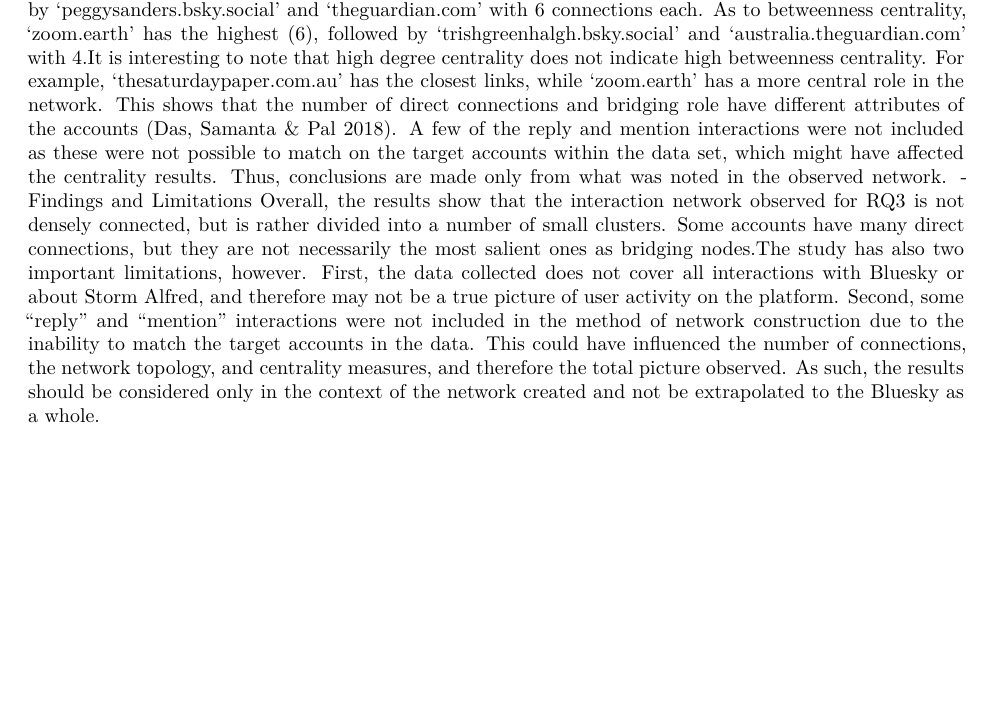
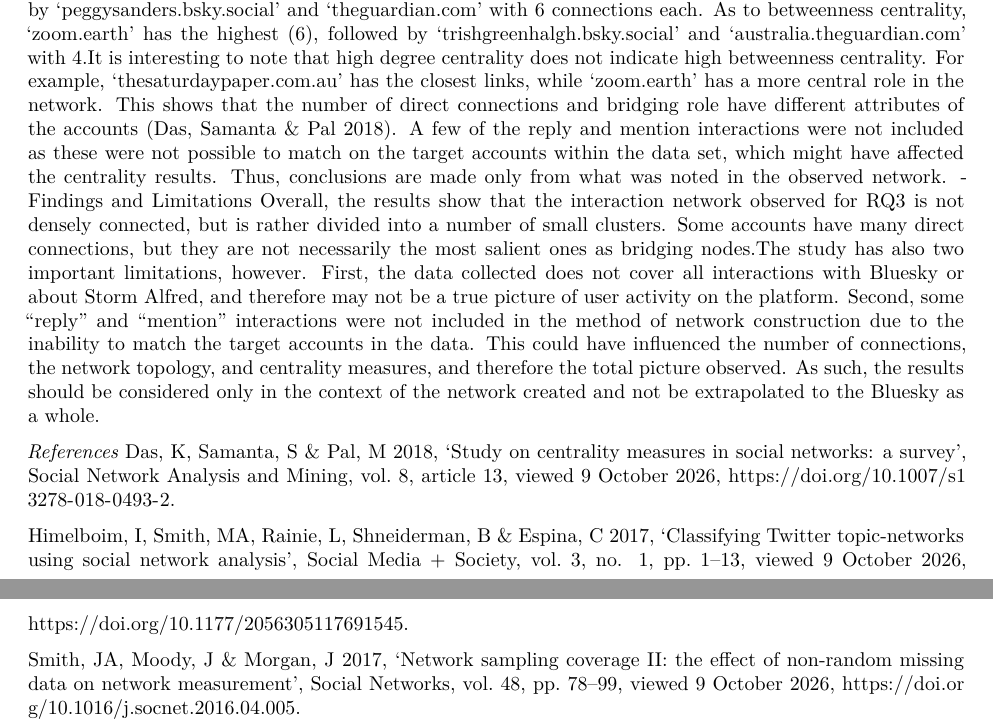
Before and after one commit to Stella264/COMP3020-Social-Web-Analytics-Group-Project, an R Markdown document (ass2._ question 3.Rmd): part of page 17 of 17 before the commit and two parts of pages 17 and 18 of 18 after it, the two joined at a grey line, cut so that both start at the same text, the shorter picture padded with empty space. Rendered offline with R 4.5, knitr and Pandoc, then LaTeX, with nearby package versions; code that draws random numbers runs with fixed seeds of ours.

Commit message:
add more references

```diff
--- a/ass2._ question 3.Rmd
+++ b/ass2._ question 3.Rmd
@@ -406,3 +406,10 @@ Degree centrality results show that the account 'thesaturdaypaper.com.au' has th
 - Findings and Limitations
 Overall, the results show that the interaction network observed for RQ3 is not densely connected, but is rather divided into a number of small clusters. Some accounts have many direct connections, but they are not necessarily the most salient ones as bridging nodes.The study has also two important limitations, however. First, the data collected does not cover all interactions with Bluesky or about Storm Alfred, and therefore may not be a true picture of user activity on the platform. Second, some “reply” and “mention” interactions were not included in the method of network construction due to the inability to match the target accounts in the data. This could have influenced the number of connections, the network topology, and centrality measures, and therefore the total picture observed.
 As such, the results should be considered only in the context of the network created and not be extrapolated to the Bluesky as a whole.
+
+*References*
+Das, K, Samanta, S & Pal, M 2018, ‘Study on centrality measures in social networks: a survey’, Social Network Analysis and Mining, vol. 8, article 13, viewed 9 October 2026, https://doi.org/10.1007/s13278-018-0493-2.
+
+Himelboim, I, Smith, MA, Rainie, L, Shneiderman, B & Espina, C 2017, ‘Classifying Twitter topic-networks using social network analysis’, Social Media + Society, vol. 3, no. 1, pp. 1–13, viewed 9 October 2026, https://doi.org/10.1177/2056305117691545.
+
+Smith, JA, Moody, J & Morgan, J 2017, ‘Network sampling coverage II: the effect of non-random missing data on network measurement’, Social Networks, vol. 48, pp. 78–99, viewed 9 October 2026, https://doi.org/10.1016/j.socnet.2016.04.005.
```
